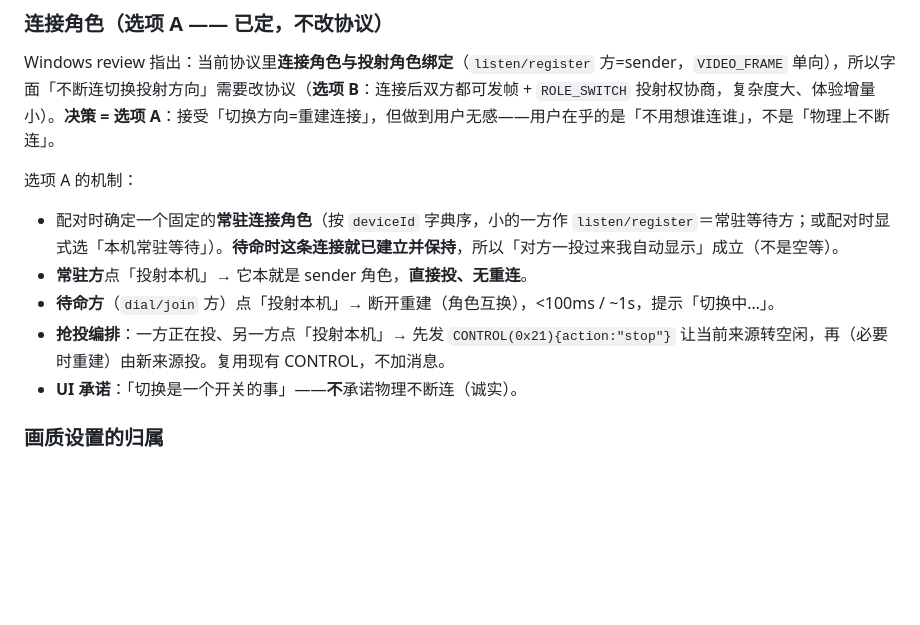
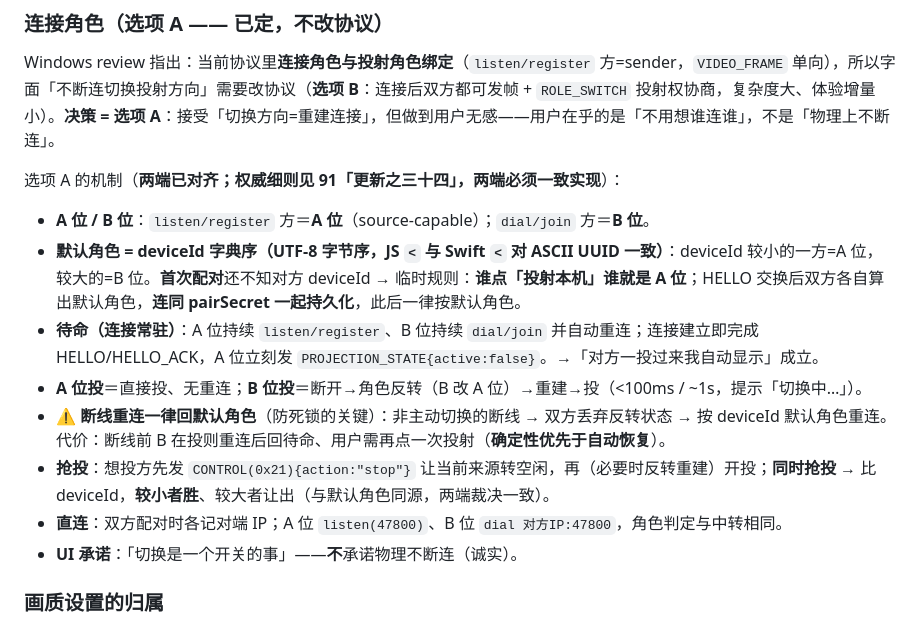
Before and after one commit to ghbhiee/netdisplay, a Markdown page: docs/10-ux-model.md, the part around the change. Drawn GitHub-style; blank space fills up the shorter version.

Commit message:
W1 closed + correct Phase-2 CPU claim (quality-only, not CPU) + adopt Option-A orchestration
Windows reconciled W1 (sent 1604 vs recv 1583 snapshot delta, codec=hevc422 with
three path proofs, 0 errors both sides) and honestly retracted the CPU benefit:
HQ is ~2x CPU per frame (31.86 vs 15.59 ms) because ddagrab->NVENC needs a
hwdownload (~1GB/s memcpy at 2560x1600@60) that eats the GPU savings. So Phase 2
is a pure-quality gain (real 4:2:2), NOT a CPU win — corrected across for-windows
and 90; keep it optional/non-default with WebCodecs as baseline. Also reviewed and
adopted Windows' W3(b) Option-A connection-role orchestration (deviceId byte-order
A/B roles, standby-held connection, reversal-on-project, disconnect-returns-to-
default to avoid both-listen/both-dial deadlock, CONTROL-stop preemption with
deviceId tiebreak) into 10-ux-model as the shared authority — unblocks Mac #25.

Co-Authored-By: Claude Opus 4.8 <noreply@anthropic.com>

```diff
--- a/docs/10-ux-model.md
+++ b/docs/10-ux-model.md
@@ -47,11 +47,14 @@ tags: [netdisplay, ux, design, spec]
 ### 连接角色（选项 A —— 已定，**不改协议**）
 Windows review 指出：当前协议里**连接角色与投射角色绑定**（`listen/register` 方=sender，`VIDEO_FRAME` 单向），所以字面「不断连切换投射方向」需要改协议（**选项 B**：连接后双方都可发帧 + `ROLE_SWITCH` 投射权协商，复杂度大、体验增量小）。**决策 = 选项 A**：接受「切换方向=重建连接」，但做到用户无感——用户在乎的是「不用想谁连谁」，不是「物理上不断连」。
 
-选项 A 的机制：
-- 配对时确定一个固定的**常驻连接角色**（按 `deviceId` 字典序，小的一方作 `listen/register`＝常驻等待方；或配对时显式选「本机常驻等待」）。**待命时这条连接就已建立并保持**，所以「对方一投过来我自动显示」成立（不是空等）。
-- **常驻方**点「投射本机」→ 它本就是 sender 角色，**直接投、无重连**。
-- **待命方**（`dial/join` 方）点「投射本机」→ 断开重建（角色互换），<100ms / ~1s，提示「切换中…」。
-- **抢投编排**：一方正在投、另一方点「投射本机」→ 先发 `CONTROL(0x21){action:"stop"}` 让当前来源转空闲，再（必要时重建）由新来源投。复用现有 CONTROL，不加消息。
+选项 A 的机制（**两端已对齐；权威细则见 91「更新之三十四」，两端必须一致实现**）：
+- **A 位 / B 位**：`listen/register` 方＝**A 位**（source-capable）；`dial/join` 方＝**B 位**。
+- **默认角色 = deviceId 字典序（UTF-8 字节序，JS `<` 与 Swift `<` 对 ASCII UUID 一致）**：deviceId 较小的一方=A 位，较大的=B 位。**首次配对**还不知对方 deviceId → 临时规则：**谁点「投射本机」谁就是 A 位**；HELLO 交换后双方各自算出默认角色，**连同 pairSecret 一起持久化**，此后一律按默认角色。
+- **待命（连接常驻）**：A 位持续 `listen/register`、B 位持续 `dial/join` 并自动重连；连接建立即完成 HELLO/HELLO_ACK，A 位立刻发 `PROJECTION_STATE{active:false}`。→「对方一投过来我自动显示」成立。
+- **A 位投**＝直接投、无重连；**B 位投**＝断开→角色反转（B 改 A 位）→重建→投（<100ms / ~1s，提示「切换中…」）。
+- **⚠️ 断线重连一律回默认角色**（防死锁的关键）：非主动切换的断线 → 双方丢弃反转状态 → 按 deviceId 默认角色重连。代价：断线前 B 在投则重连后回待命、用户需再点一次投射（**确定性优先于自动恢复**）。
+- **抢投**：想投方先发 `CONTROL(0x21){action:"stop"}` 让当前来源转空闲，再（必要时反转重建）开投；**同时抢投** → 比 deviceId，**较小者胜**、较大者让出（与默认角色同源，两端裁决一致）。
+- **直连**：双方配对时各记对端 IP；A 位 `listen(47800)`、B 位 `dial 对方IP:47800`，角色判定与中转相同。
 - **UI 承诺**：「切换是一个开关的事」——**不**承诺物理不断连（诚实）。
 
 ### 画质设置的归属
```
Also changed, not shown: docs/90-mac-progress.md (+2 -0 lines), docs/for-windows.md (+1 -1 lines).
